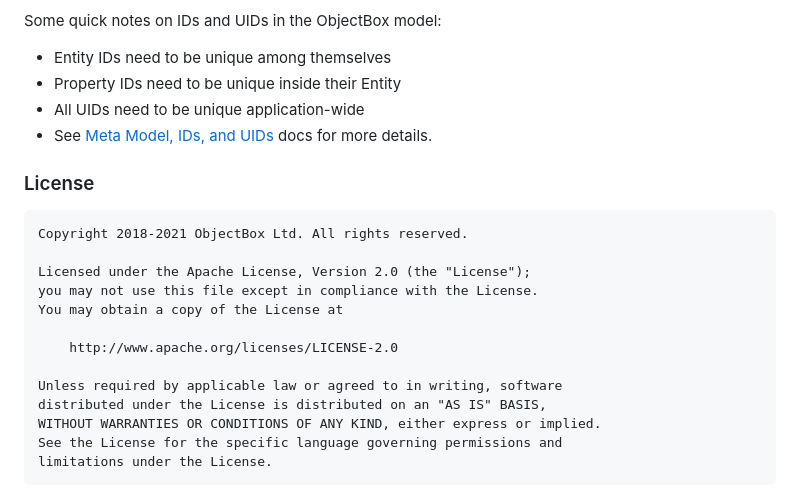
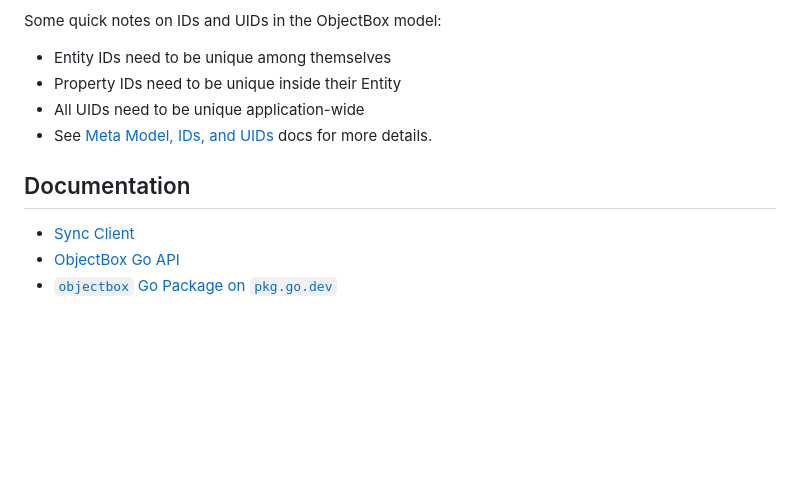
Before and after one commit to objectbox/objectbox-sync-examples, a Markdown page: tasks/client-go/README.md, the part around one of its changes. Rendered like a GitHub page; blank space fills up the shorter version.

```diff
--- a/tasks/client-go/README.md
+++ b/tasks/client-go/README.md
@@ -74,22 +90,13 @@ For the `go generate` command to work, you need to have objectbox-gogen, a comma
 
 Some quick notes on IDs and UIDs in the ObjectBox model:
 
-* Entity IDs need to be unique among themselves
-* Property IDs need to be unique inside their Entity
-* All UIDs need to be unique application-wide
-* See [Meta Model, IDs, and UIDs](https://docs.objectbox.io/advanced/meta-model-ids-and-uids) docs for more details.
+- Entity IDs need to be unique among themselves
+- Property IDs need to be unique inside their Entity
+- All UIDs need to be unique application-wide
+- See [Meta Model, IDs, and UIDs](https://docs.objectbox.io/advanced/meta-model-ids-and-uids) docs for more details.
 
-### License
-    Copyright 2018-2021 ObjectBox Ltd. All rights reserved.
+## Documentation
 
-    Licensed under the Apache License, Version 2.0 (the "License");
-    you may not use this file except in compliance with the License.
-    You may obtain a copy of the License at
-
-        http://www.apache.org/licenses/LICENSE-2.0
-
-    Unless required by applicable law or agreed to in writing, software
-    distributed under the License is distributed on an "AS IS" BASIS,
-    WITHOUT WARRANTIES OR CONDITIONS OF ANY KIND, either express or implied.
-    See the License for the specific language governing permissions and
-    limitations under the License.
+- [Sync Client](https://sync.objectbox.io/sync-client)
+- [ObjectBox Go API](https://golang.objectbox.io/getting-started)
+- [`objectbox` Go Package on `pkg.go.dev`](https://pkg.go.dev/github.com/objectbox/objectbox-go/objectbox)
```
Also changed, not shown: other parts of tasks/client-go/README.md (+34 -18 lines).
